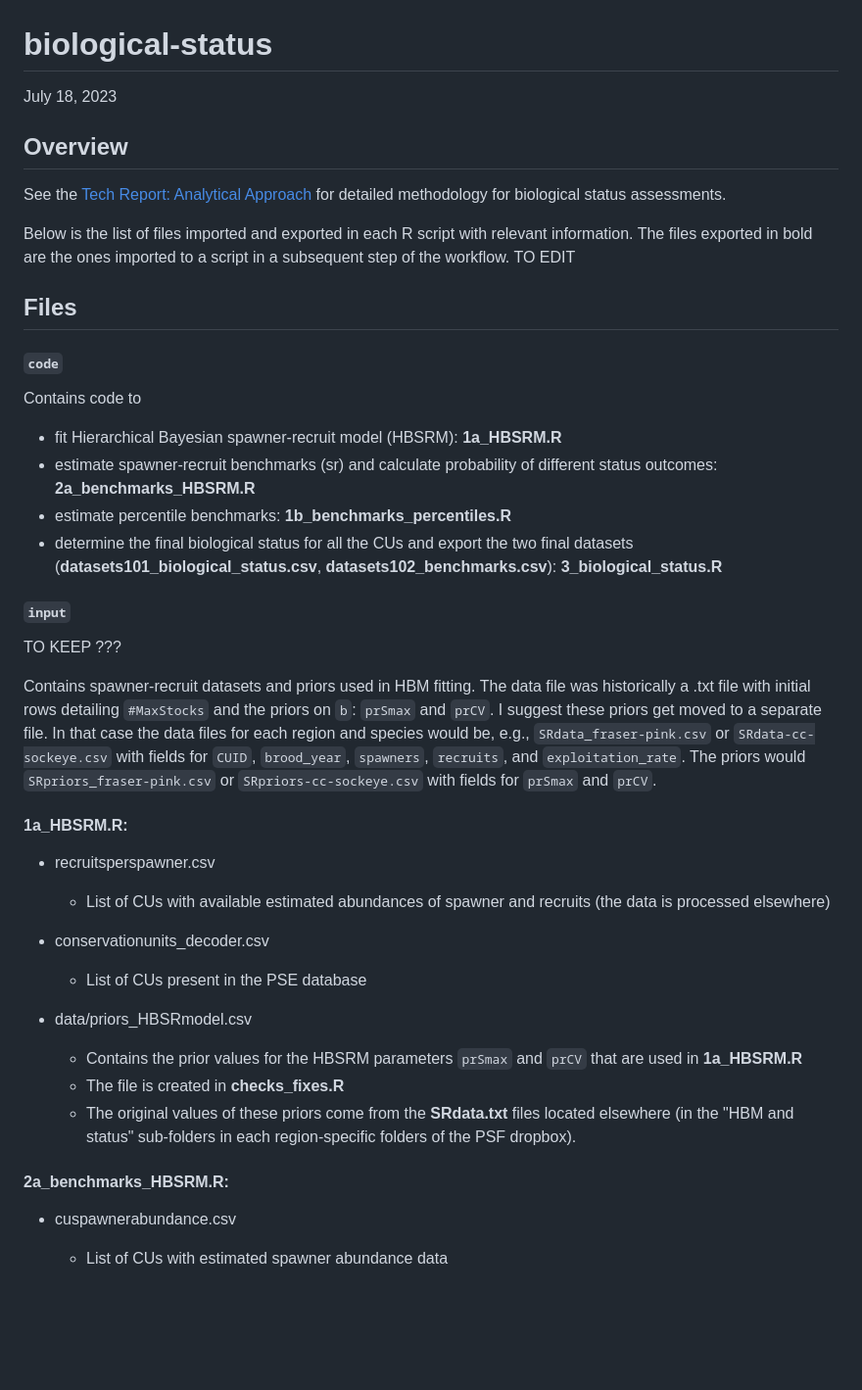
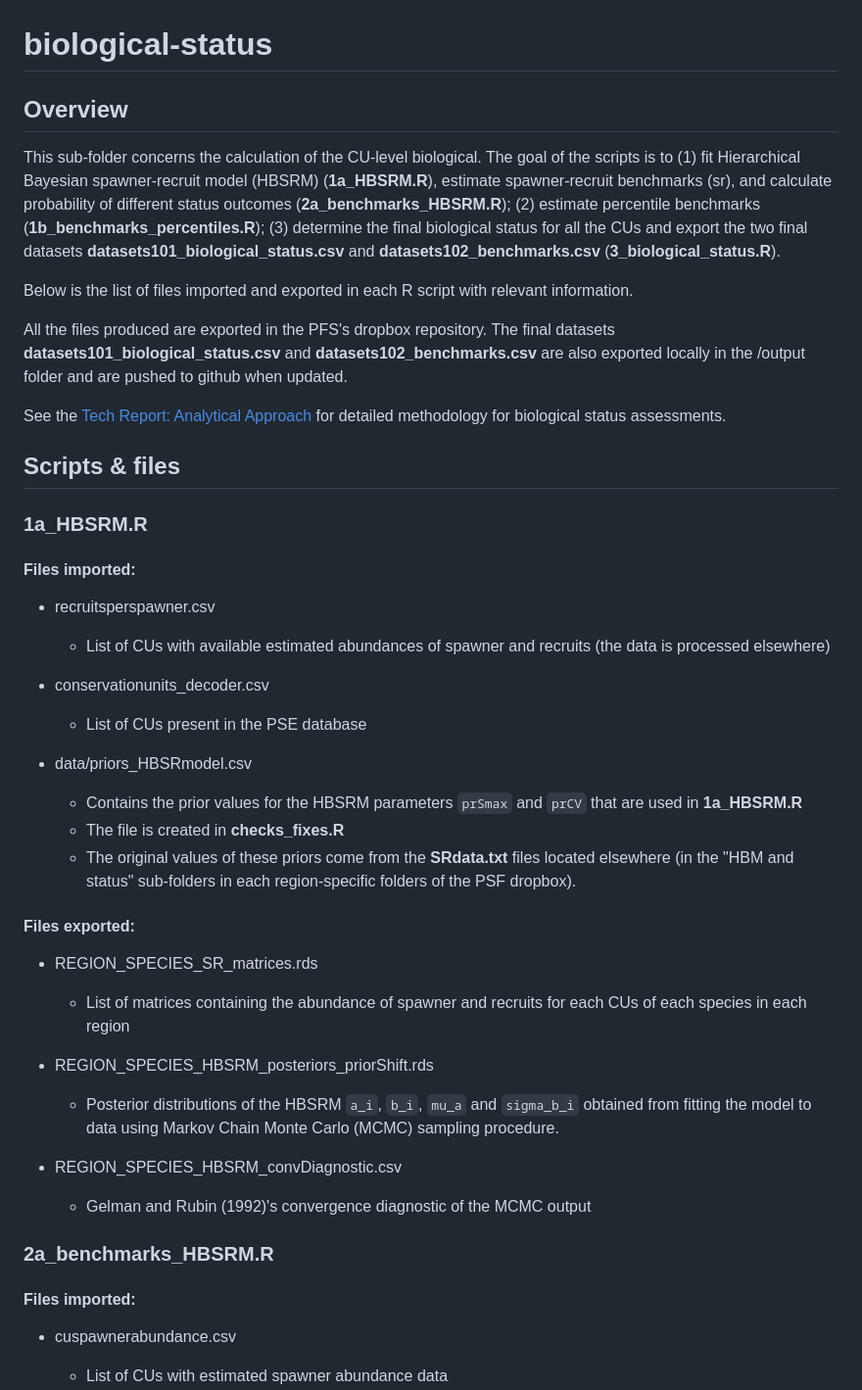
Before and after one commit to salmonwatersheds/population-indicators, a Markdown page: biological-status/README.md, the part around one of its changes. Shown at 98% size. Drawn GitHub-style; blank space fills up the shorter version.

```diff
--- a/biological-status/README.md
+++ b/biological-status/README.md
@@ -1,35 +1,22 @@
 # biological-status
 
-July 18, 2023
+## Overview
 
-## Overview
+
+This sub-folder concerns the calculation of the CU-level biological. The goal of the scripts is to (1) fit Hierarchical Bayesian spawner-recruit model (HBSRM) (**1a_HBSRM.R**), estimate spawner-recruit benchmarks (sr), and calculate probability of different status outcomes (**2a_benchmarks_HBSRM.R**); (2) estimate percentile benchmarks (**1b_benchmarks_percentiles.R**); (3) determine the final biological status for all the CUs and export the two final datasets **datasets101_biological_status.csv** and **datasets102_benchmarks.csv** (**3_biological_status.R**).
+
+Below is the list of files imported and exported in each R script with relevant information.
+
+All the files produced are exported in the PFS's dropbox repository. The final datasets **datasets101_biological_status.csv** and **datasets102_benchmarks.csv** are also exported locally in the /output folder and are pushed to github when updated.
 
 See the [Tech Report: Analytical Approach](https://bookdown.org/salmonwatersheds/tech-report/analytical-approach.html#benchmarks-biostatus) for detailed methodology for biological status assessments.
 
 
-Below is the list of files imported and exported in each R script with relevant
-information. The files exported in bold are the ones imported to a script in a
-subsequent step of the workflow. TO EDIT
+## Scripts & files
 
+### 1a_HBSRM.R
 
-## Files
-
-#### `code`
-
-Contains code to
-* fit Hierarchical Bayesian spawner-recruit model (HBSRM): **1a_HBSRM.R**
-* estimate spawner-recruit benchmarks (sr) and calculate probability of different status outcomes: **2a_benchmarks_HBSRM.R**
-* estimate percentile benchmarks: **1b_benchmarks_percentiles.R**
-* determine the final biological status for all the CUs and export the two final datasets (**datasets101_biological_status.csv**, **datasets102_benchmarks.csv**): **3_biological_status.R**
-
-#### `input`
-
-TO KEEP ???
-
-Contains spawner-recruit datasets and priors used in HBM fitting. The data file was historically a .txt file with initial rows detailing `#MaxStocks` and the priors on `b`: `prSmax` and `prCV`. I suggest these priors get moved to a separate file. In that case the data files for each region and species would be, e.g., `SRdata_fraser-pink.csv` or `SRdata-cc-sockeye.csv` with fields for `CUID`, `brood_year`, `spawners`, `recruits`, and `exploitation_rate`. The priors would `SRpriors_fraser-pink.csv` or `SRpriors-cc-sockeye.csv` with fields for `prSmax` and `prCV`.
-
-
-#### **1a_HBSRM.R**:
+#### Files imported:
 
 * recruitsperspawner.csv
   - List of CUs with available estimated abundances of spawner and recruits (the data is processed elsewhere)
@@ -42,8 +29,24 @@ Contains spawner-recruit datasets and priors used in HBM fitting. The data file
   - The file is created in **checks_fixes.R**
   - The original values of these priors come from the **SRdata.txt** files located elsewhere (in the "HBM and status" sub-folders in each region-specific folders of the PSF dropbox).
 
+#### Files exported:
 
-#### **2a_benchmarks_HBSRM.R**:
+* REGION_SPECIES_SR_matrices.rds
+  - List of matrices containing the abundance of spawner and recruits for each CUs of each species in each region
+
+
+* REGION_SPECIES_HBSRM_posteriors_priorShift.rds
+  - Posterior distributions of the HBSRM `a_i`, `b_i`, `mu_a` and `sigma_b_i` obtained from fitting the model to data using Markov Chain Monte Carlo (MCMC) sampling procedure.
+
+
+* REGION_SPECIES_HBSRM_convDiagnostic.csv
+  - Gelman and Rubin (1992)'s convergence diagnostic of the MCMC output
+
+
+
+### 2a_benchmarks_HBSRM.R
+
+#### Files imported:
 
 * cuspawnerabundance.csv
   - List of CUs with estimated spawner abundance data
```
Also changed, not shown: other parts of biological-status/README.md (+24 -44 lines).
